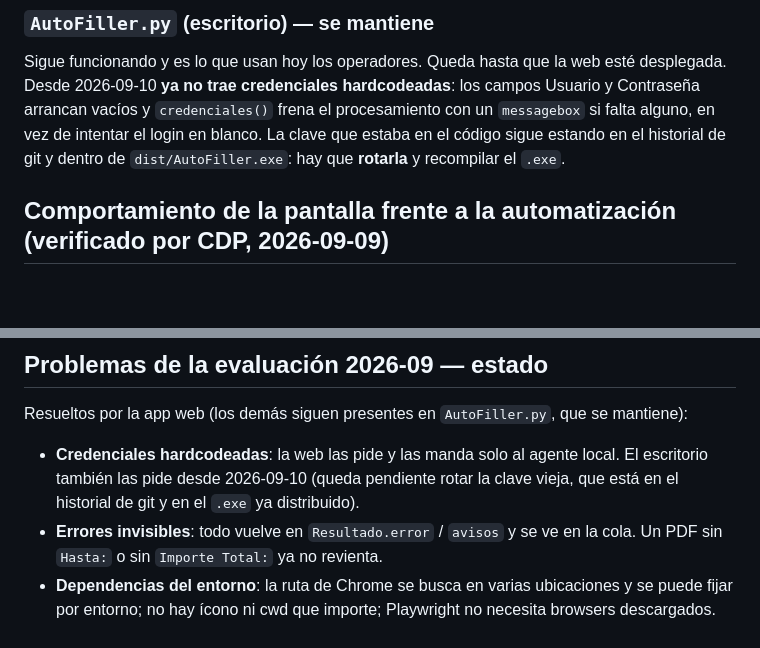
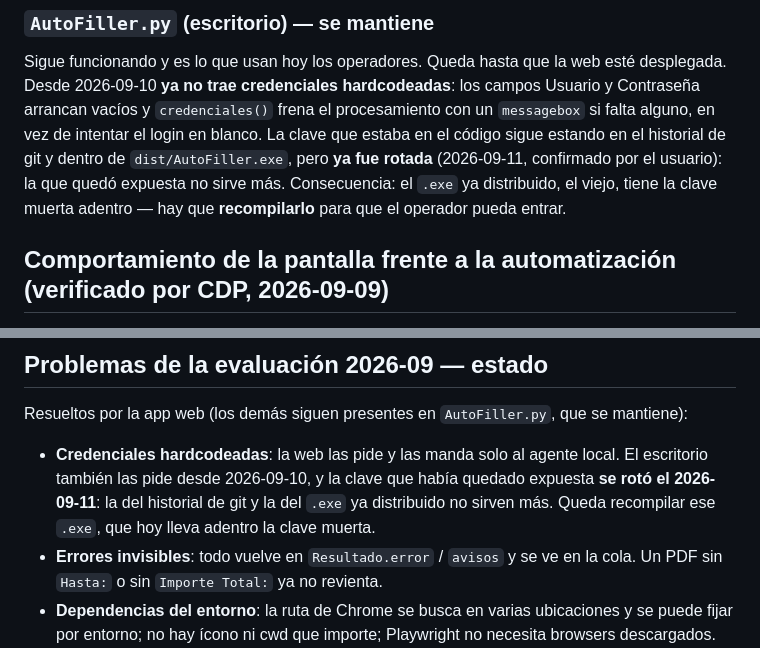
Before and after one commit to JohnnySalvati/Autofiller, a Markdown page: CLAUDE.md, 2 parts joined by grey strips. Drawn GitHub-style; blank space fills up the shorter version.

Commit message:
Anotar que la clave expuesta ya se roto
La confirmo el usuario el 2026-09-11: la clave que quedo en el historial de git
y dentro de dist/AutoFiller.exe no sirve mas. Queda recompilar ese .exe, que
lleva adentro la clave muerta y con eso ya no entra a SISalud.

Co-Authored-By: Claude Opus 5 <noreply@anthropic.com>
Claude-Session: https://claude.ai/code/session_01LDbxjjkAnH6zRsFp4ybiEh

```diff
--- a/CLAUDE.md
+++ b/CLAUDE.md
@@ -215,7 +215,10 @@ desplegada. Desde 2026-09-10 **ya no trae credenciales hardcodeadas**: los campo
 Usuario y Contraseña arrancan vacíos y `credenciales()` frena el procesamiento con
 un `messagebox` si falta alguno, en vez de intentar el login en blanco. La clave
 que estaba en el código sigue estando en el historial de git y dentro de
-`dist/AutoFiller.exe`: hay que **rotarla** y recompilar el `.exe`.
+`dist/AutoFiller.exe`, pero **ya fue rotada** (2026-09-11, confirmado por el
+usuario): la que quedó expuesta no sirve más. Consecuencia: el `.exe` ya
+distribuido, el viejo, tiene la clave muerta adentro — hay que **recompilarlo**
+para que el operador pueda entrar.
 
 
 ## Comportamiento de la pantalla frente a la automatización (verificado por CDP, 2026-09-09)
@@ -252,8 +255,10 @@ Resueltos por la app web (los demás siguen presentes en `AutoFiller.py`, que se
 mantiene):
 
 - **Credenciales hardcodeadas**: la web las pide y las manda solo al agente local.
-  El escritorio también las pide desde 2026-09-10 (queda pendiente rotar la clave
-  vieja, que está en el historial de git y en el `.exe` ya distribuido).
+  El escritorio también las pide desde 2026-09-10, y la clave que había quedado
+  expuesta **se rotó el 2026-09-11**: la del historial de git y la del `.exe` ya
+  distribuido no sirven más. Queda recompilar ese `.exe`, que hoy lleva adentro
+  la clave muerta.
 - **Errores invisibles**: todo vuelve en `Resultado.error` / `avisos` y se ve en la
   cola. Un PDF sin `Hasta:` o sin `Importe Total:` ya no revienta.
 - **Dependencias del entorno**: la ruta de Chrome se busca en varias ubicaciones y se
```
